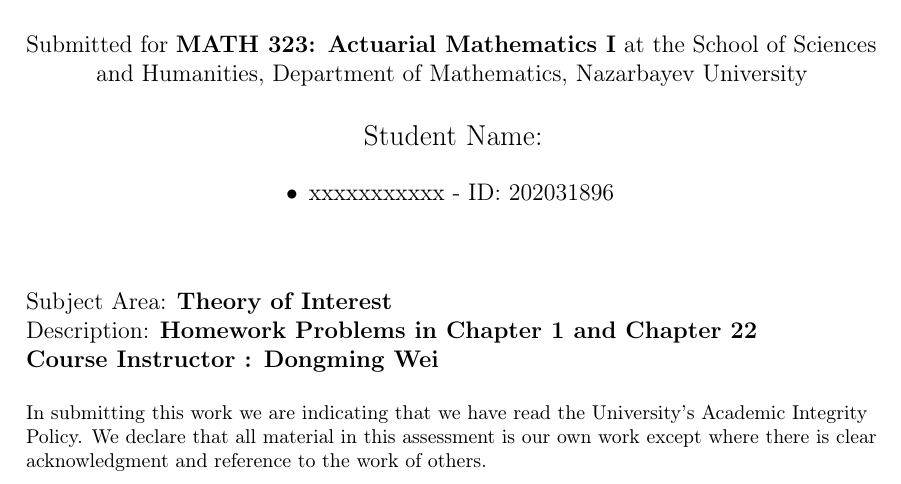
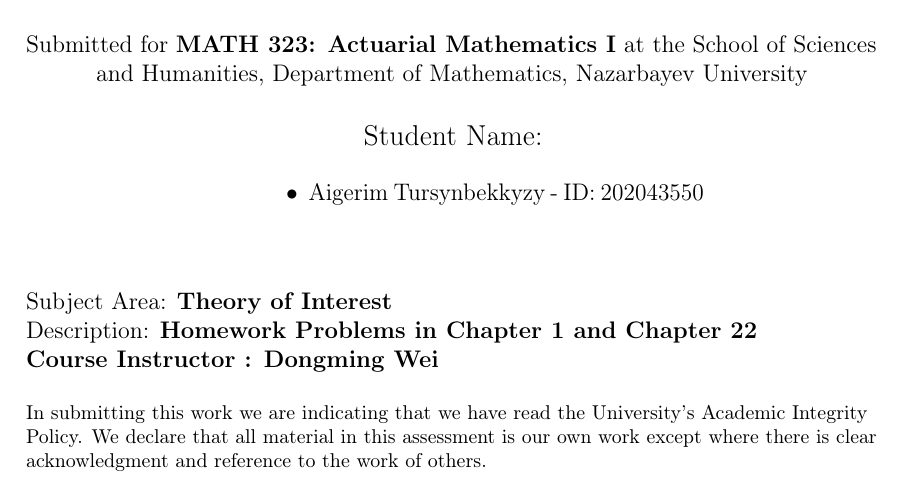
Before and after one commit to aigerimtursynbekkyzy/HomeworkReport1, a LaTeX document (main.tex): part of page 1 of 7, cut so that both start at the same text. Compiled offline with pdfLaTeX.

Commit message:
main.tex

```diff
--- a/main.tex
+++ b/main.tex
@@ -59,7 +59,7 @@
 
     {\large Student Name:\par}
     \begin{itemize}[leftmargin=5cm,rightmargin=4cm]
-        \item  xxxxxxxxxxx - ID: 202031896
+        \item  Aigerim Tursynbekkyzy - ID: 202043550
     \end{itemize}
 
     \vspace{0.5cm}
```
